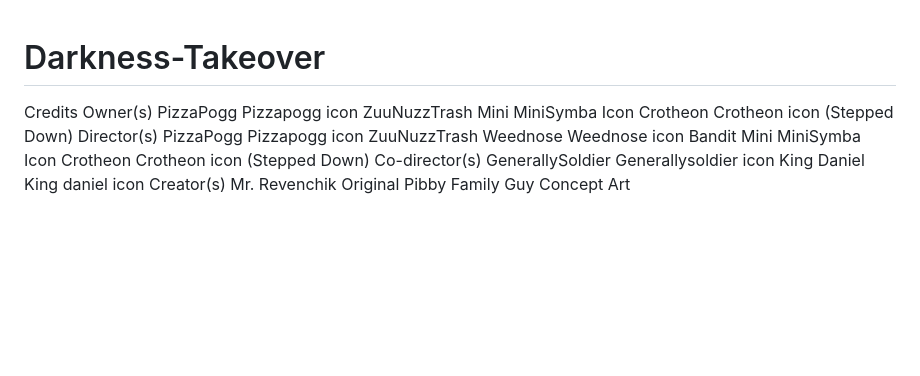
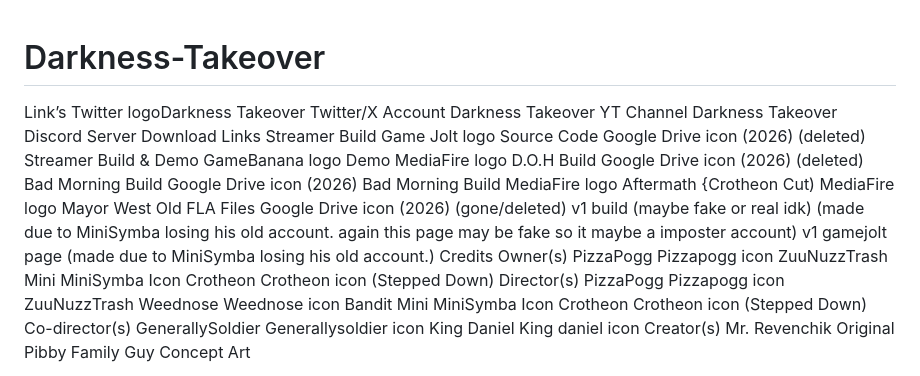
Before and after one commit to Romantails9YT/Darkness-Takeover, a Markdown page: README.md, the part around one of its changes. GitHub-like rendering; blank space fills up the shorter version.

Commit message:
Enhance README with links and dialogue content
Updated README with additional links and dialogue sections.

```diff
--- a/README.md
+++ b/README.md
@@ -1,4 +1,20 @@
 # Darkness-Takeover
+Link’s
+Twitter logoDarkness Takeover Twitter/X Account
+Darkness Takeover YT Channel
+Darkness Takeover Discord Server
+Download Links
+Streamer Build Game Jolt logo
+Source Code Google Drive icon (2026) (deleted)
+Streamer Build & Demo GameBanana logo
+Demo MediaFire logo
+D.O.H Build Google Drive icon (2026) (deleted)
+Bad Morning Build Google Drive icon (2026)
+Bad Morning Build MediaFire logo
+Aftermath {Crotheon Cut) MediaFire logo
+Mayor West Old FLA Files Google Drive icon (2026) (gone/deleted)
+v1 build (maybe fake or real idk) (made due to MiniSymba losing his old account. again this page may be fake so it maybe a imposter account)
+v1 gamejolt page (made due to MiniSymba losing his old account.)
 Credits
 Owner(s)
 PizzaPogg Pizzapogg icon
```
Also changed, not shown: other parts of README.md (+3 -2 lines).
